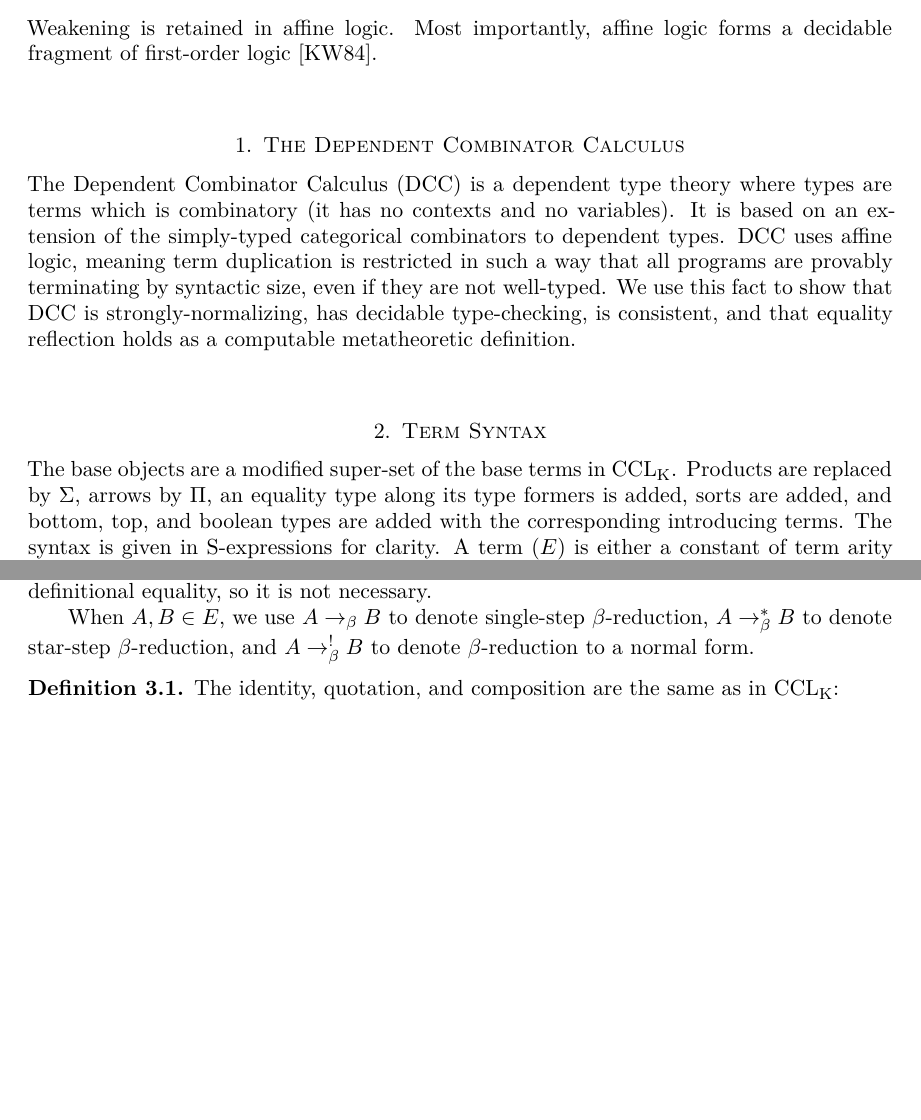
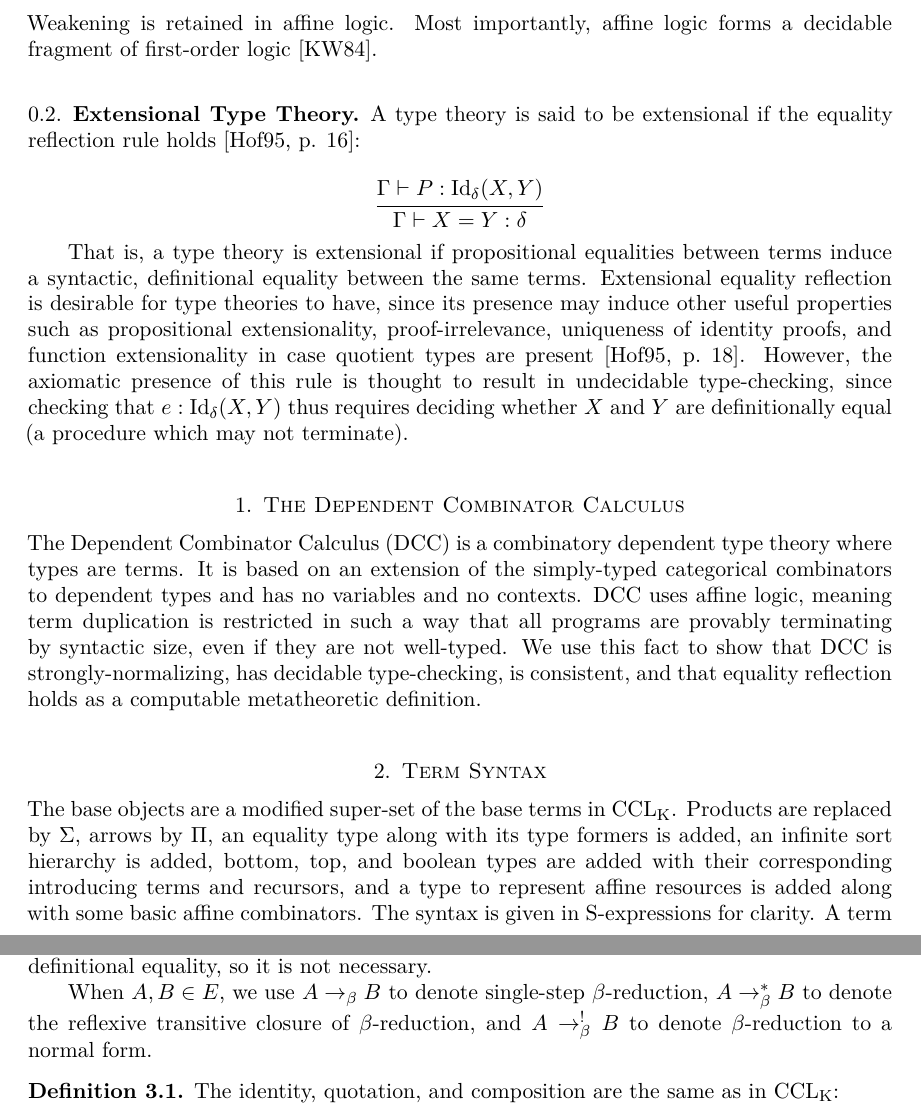
Before and after one commit to lexzaiello/DCC, a LaTeX document (papers/paper4.tex): two parts of pages 4 and 5 of 30, joined at a grey line, cut so that both start at the same text, the shorter picture padded with empty space. Compiled offline with XeLaTeX; a missing font is replaced by an installed copy or a similar font.

Commit message:
Background was missing section on the equailty reflection rule

```diff
--- a/papers/paper4.tex
+++ b/papers/paper4.tex
@@ -272,12 +272,24 @@ Affine logic refers to any logic where duplication (``contraction'') is restrict
 \end{gather*}
 Weakening is retained in affine logic. Most importantly, affine logic forms a decidable fragment of first-order logic \cite{ketonen1984decidable}.
 
+\subsection{Extensional Type Theory}
+
+A type theory is said to be extensional if the equality reflection rule holds \autocite[p. 16]{hofmann1995extensional}:
+
+\[
+  \inferrule
+  { \Gamma \vdash P : \text{Id}_\delta(X, Y)}
+  { \Gamma \vdash X = Y : \delta }
+\]
+
+That is, a type theory is extensional if propositional equalities between terms induce a syntactic, definitional equality between the same terms. Extensional equality reflection is desirable for type theories to have, since its presence may induce other useful properties such as propositional extensionality, proof-irrelevance, uniqueness of identity proofs, and function extensionality in case quotient types are present \autocite[18]{hofmann1995extensional}. However, the axiomatic presence of this rule is thought to result in undecidable type-checking, since checking that \(e : \text{Id}_\delta(X, Y)\) thus requires deciding whether \(X\) and \(Y\) are definitionally equal (a procedure which may not terminate).
+
 \section{The Dependent Combinator Calculus}\label{intro:dcc}
 
-The Dependent Combinator Calculus (DCC) is a dependent type theory where types are terms which is combinatory (it has no contexts and no variables). It is based on an extension of the simply-typed categorical combinators to dependent types. DCC uses affine logic, meaning term duplication is restricted in such a way that all programs are provably terminating by syntactic size, even if they are not well-typed. We use this fact to show that DCC is strongly-normalizing, has decidable type-checking, is consistent, and that equality reflection holds as a computable metatheoretic definition.
+The Dependent Combinator Calculus (DCC) is a combinatory dependent type theory where types are terms. It is based on an extension of the simply-typed categorical combinators to dependent types and has no variables and no contexts. DCC uses affine logic, meaning term duplication is restricted in such a way that all programs are provably terminating by syntactic size, even if they are not well-typed. We use this fact to show that DCC is strongly-normalizing, has decidable type-checking, is consistent, and that equality reflection holds as a computable metatheoretic definition.
 
 \section{Term Syntax}
 
-The base objects are a modified super-set of the base terms in \cclk{}. Products are replaced by \(\Sigma\), arrows by \(\Pi\), an equality type along its type formers is added, sorts are added, and bottom, top, and boolean types are added with the corresponding introducing terms. The syntax is given in S-expressions for clarity. A term (\(E\)) is either a constant of term arity zero (\(E_c\)), a parenthesized combinator (\(C\)) juxtaposed with its points, or a parenthesized application of two terms.
+The base objects are a modified super-set of the base terms in \cclk{}. Products are replaced by \(\Sigma\), arrows by \(\Pi\), an equality type along with its type formers is added, an infinite sort hierarchy is added, bottom, top, and boolean types are added with their corresponding introducing terms and recursors, and a type to represent affine resources is added along with some basic affine combinators. The syntax is given in S-expressions for clarity. A term (\(E\)) is either a constant of term arity zero (\(E_c\)), a parenthesized combinator (\(C\)) juxtaposed with its points, or a parenthesized application of two terms.
 
 \begin{defi}\label{def:constants}
@@ -329,7 +341,7 @@ The base objects are a modified super-set of the base terms in \cclk{}. Products
 
 Conversion uses call-by-value operational semantics and is a modified super-set of those in \ccl{}. Terms are reduced in any particular order of: head reductions, points of the term if it is a combinator, or the constituent function and argument if it is an application. We have global confluence, strong normalization, and uniqueness of normal forms. We do not have a recursor for equality, since DCC is extensional~\ref{extensional} and propositional equality coincides with definitional equality, so it is not necessary.
 
-When \(A, B \in E\), we use \(A \barr B\) to denote single-step \(\beta\)-reduction, \(A \barr^{*} B\) to denote star-step \(\beta\)-reduction, and \(A \barr^{!} B\) to denote \(\beta\)-reduction to a normal form.
+When \(A, B \in E\), we use \(A \barr B\) to denote single-step \(\beta\)-reduction, \(A \barr^{*} B\) to denote the reflexive transitive closure of \(\beta\)-reduction, and \(A \barr^{!} B\) to denote \(\beta\)-reduction to a normal form.
 
 \begin{defi}\label{conv:idquotcomp}
   The identity, quotation, and composition are the same as in \cclk{}:
```
Also changed, not shown: papers/refs.bib (+6 -0 lines), paper.pdf, papers/paper4.tex (10 more changed lines).
